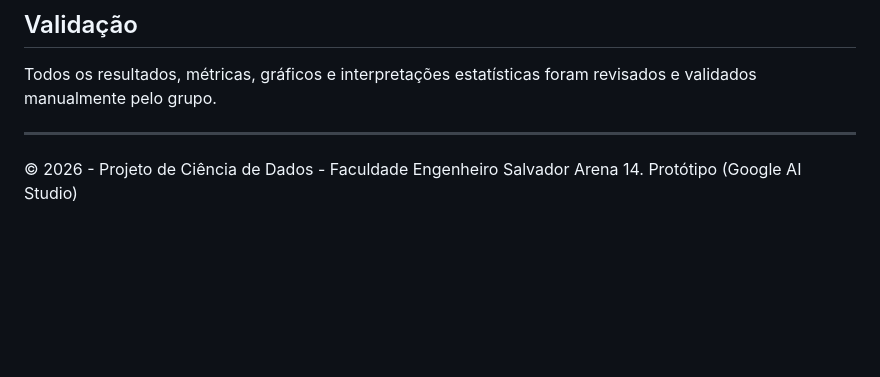
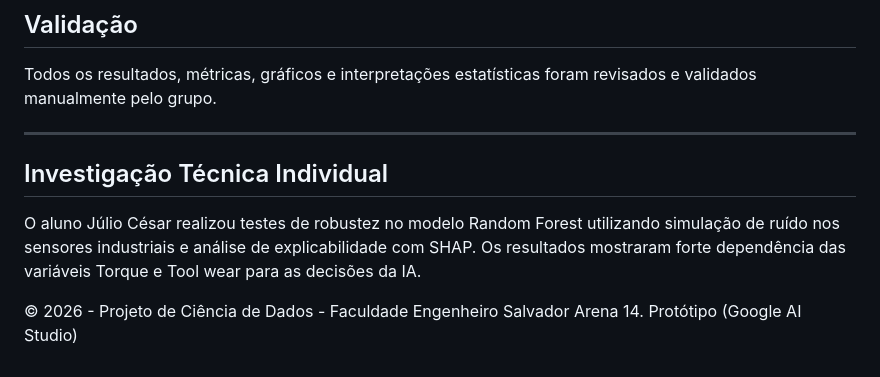
Before and after one commit to jcesarmph-ui/SmartPredict, a Markdown page: README.md, the part around the change. Drawn GitHub-style; blank space fills up the shorter version.

```diff
--- a/README.md
+++ b/README.md
@@ -260,5 +260,9 @@ Todos os resultados, métricas, gráficos e interpretações estatísticas foram
 
 ---
 
+## Investigação Técnica Individual
+
+O aluno Júlio César realizou testes de robustez no modelo Random Forest utilizando simulação de ruído nos sensores industriais e análise de explicabilidade com SHAP. Os resultados mostraram forte dependência das variáveis Torque e Tool wear para as decisões da IA.
+
 © 2026 - Projeto de Ciência de Dados - Faculdade Engenheiro Salvador Arena
 14. Protótipo (Google AI Studio)
```
